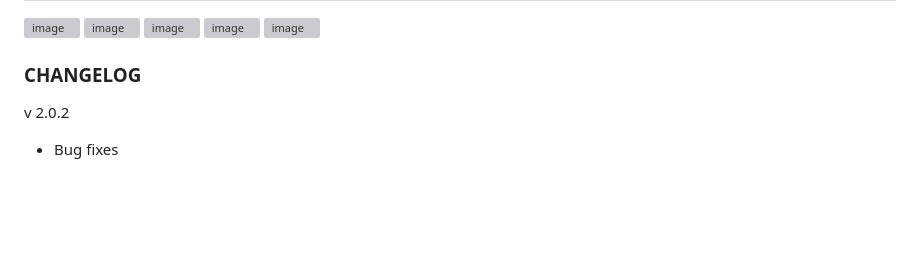
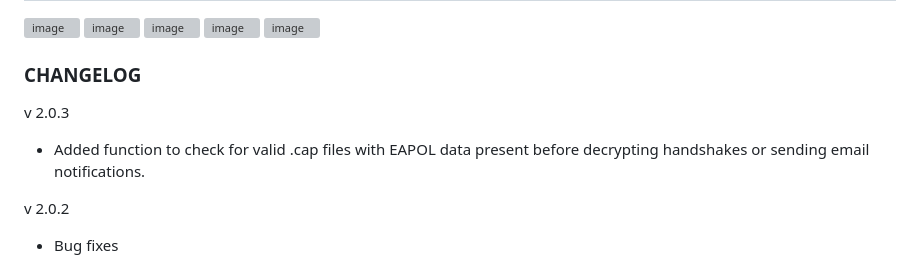
Before and after one commit to B3ND1X/air-script, a Markdown page: README.md, the part around the change. GitHub-like rendering; blank space fills up the shorter version; grey boxes are pictures that could not be loaded.

```diff
--- a/README.md
+++ b/README.md
@@ -108,6 +108,9 @@ If you installed deb package:
 
 ### CHANGELOG
 
+v 2.0.3
+* Added function to check for valid .cap files with EAPOL data present before decrypting handshakes or sending email notifications.
+
 v 2.0.2
 * Bug fixes
 
```
